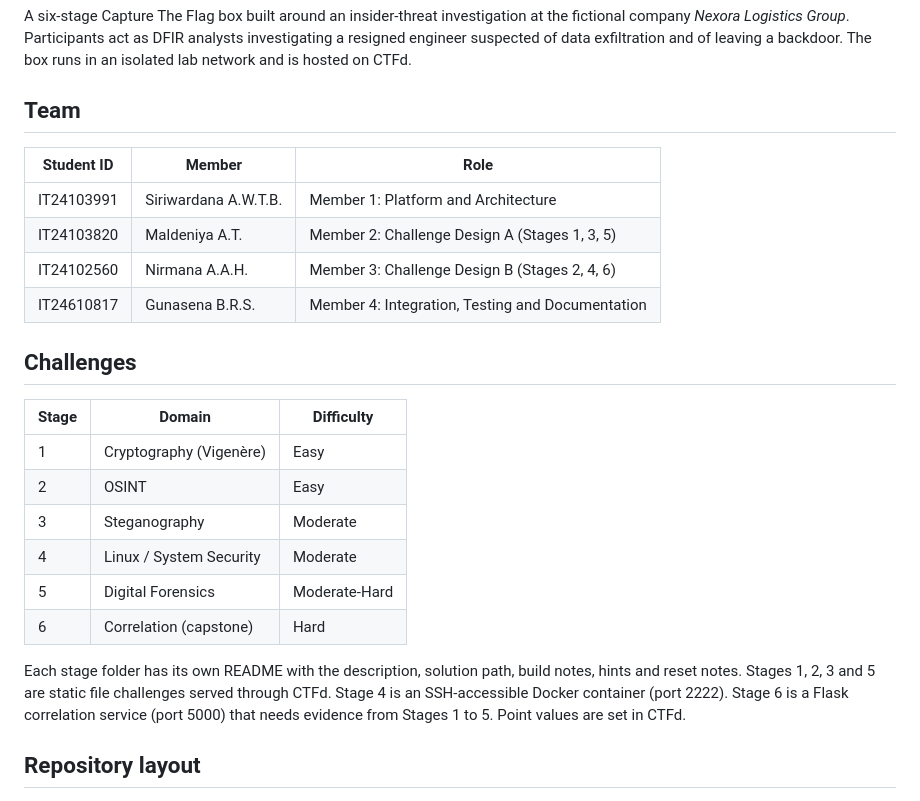
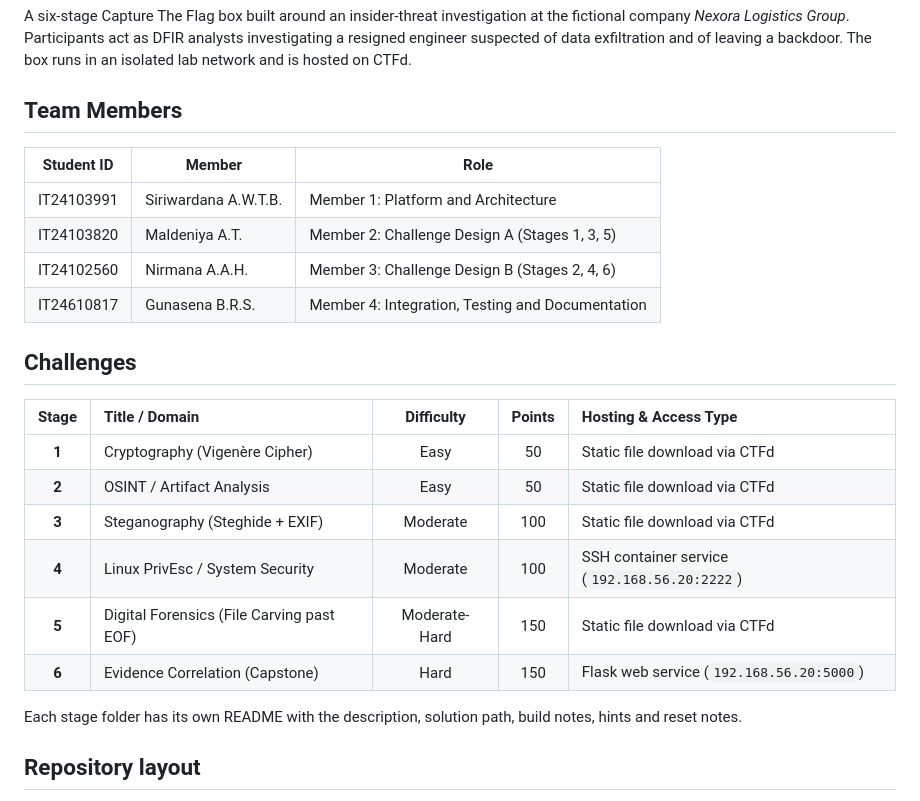
Before and after one commit to ayushimaldeniya/The-Insiders-Trail-CTF, a Markdown page: README.md, the part around the change. Rendered like a GitHub page.

Commit message:
Revise team members and challenge format in README
Updated team member roles and challenge details in README.

```diff
--- a/README.md
+++ b/README.md
@@ -7,7 +7,7 @@ A six-stage Capture The Flag box built around an insider-threat investigation at
 Participants act as DFIR analysts investigating a resigned engineer suspected of data exfiltration and of leaving a backdoor.
 The box runs in an isolated lab network and is hosted on CTFd.
 
-## Team
+## Team Members
 | Student ID | Member | Role |
 |---|---|---|
 | IT24103991 | Siriwardana A.W.T.B. | Member 1: Platform and Architecture |
@@ -16,18 +16,16 @@ The box runs in an isolated lab network and is hosted on CTFd.
 | IT24610817 | Gunasena B.R.S. | Member 4: Integration, Testing and Documentation |
 
 ## Challenges
-| Stage | Domain | Difficulty |
-|---|---|---|
-| 1 | Cryptography (Vigenère) | Easy |
-| 2 | OSINT | Easy |
-| 3 | Steganography | Moderate |
-| 4 | Linux / System Security | Moderate |
-| 5 | Digital Forensics | Moderate-Hard |
-| 6 | Correlation (capstone) | Hard |
+| Stage | Title / Domain | Difficulty | Points | Hosting & Access Type |
+| :---: | :--- | :---: | :---: | :--- |
+| **1** | Cryptography (Vigenère Cipher) | Easy | 50 | Static file download via CTFd |
+| **2** | OSINT / Artifact Analysis | Easy | 50 | Static file download via CTFd |
+| **3** | Steganography (Steghide + EXIF) | Moderate | 100 | Static file download via CTFd |
+| **4** | Linux PrivEsc / System Security | Moderate | 100 | SSH container service (`192.168.56.20:2222`) |
+| **5** | Digital Forensics (File Carving past EOF) | Moderate-Hard | 150 | Static file download via CTFd |
+| **6** | Evidence Correlation (Capstone) | Hard | 150 | Flask web service (`192.168.56.20:5000`) |
 
 Each stage folder has its own README with the description, solution path, build notes, hints and reset notes.
-Stages 1, 2, 3 and 5 are static file challenges served through CTFd. Stage 4 is an SSH-accessible Docker container (port 2222).
-Stage 6 is a Flask correlation service (port 5000) that needs evidence from Stages 1 to 5. Point values are set in CTFd.
 
 ## Repository layout
 - `Platform/` : Docker Compose project for CTFd and MariaDB, with the platform README
```
